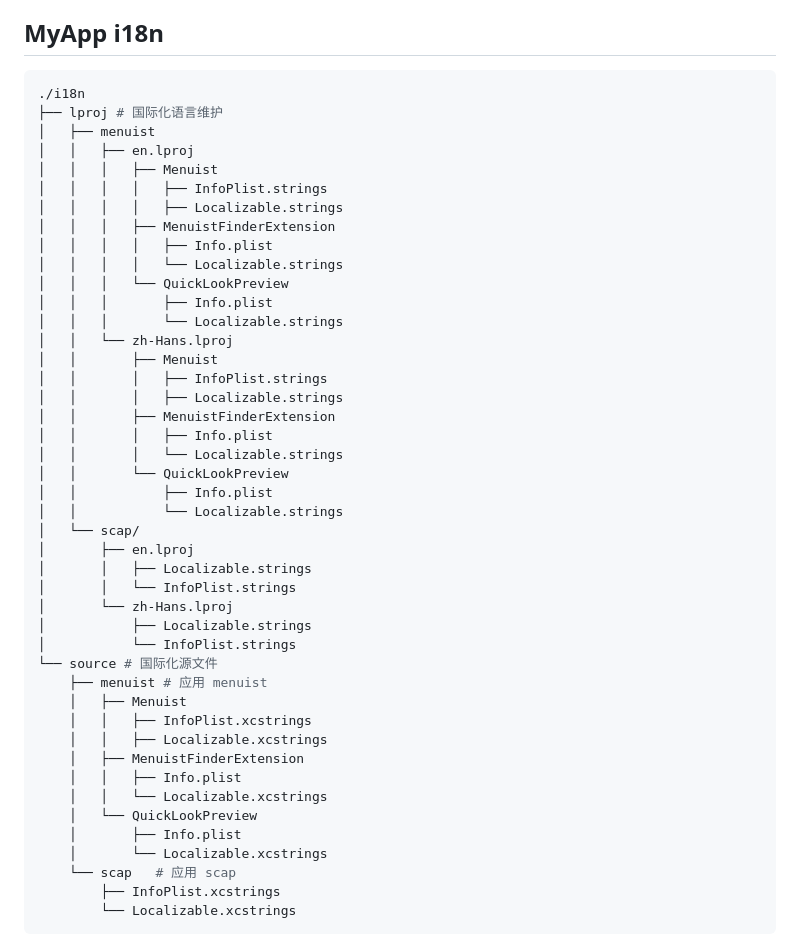
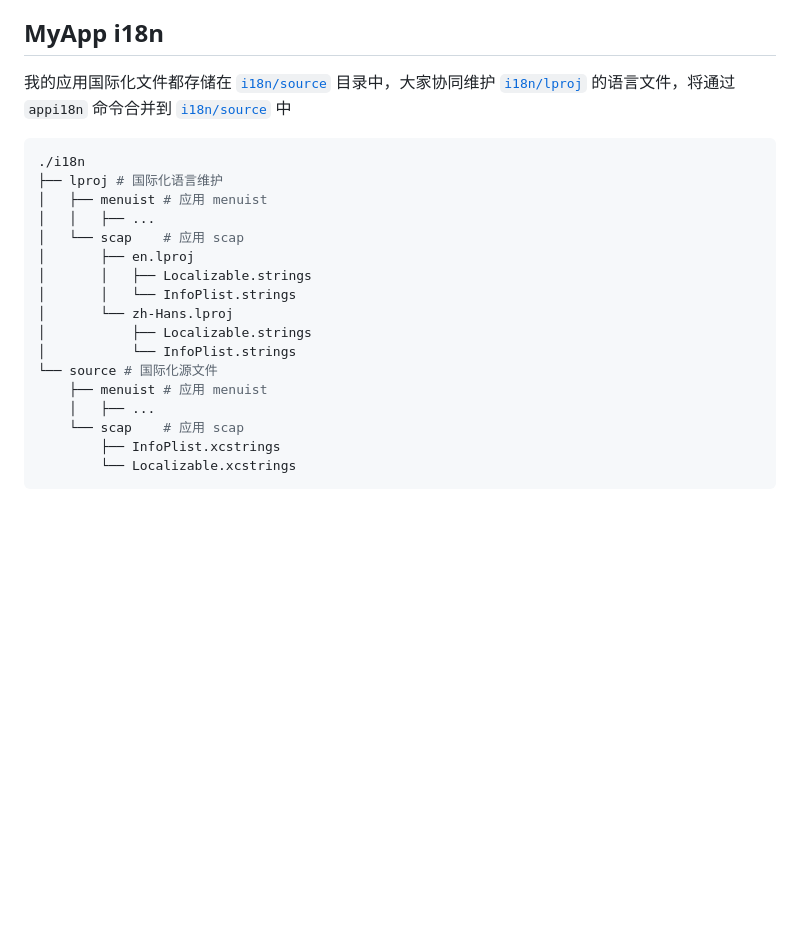
Before and after one commit to jaywcjlove/app-i18n, a Markdown page: README.zh.md, the part around one of its changes. Rendered like a GitHub page; blank space fills up the shorter version.

Commit message:
doc: update document.

````diff
--- a/README.zh.md
+++ b/README.zh.md
@@ -46,31 +46,14 @@ App i18n
 
 ## MyApp i18n
 
+我的应用国际化文件都存储在 [`i18n/source`](./i18n/source/) 目录中，大家协同维护 [`i18n/lproj`](./i18n/lproj/) 的语言文件，将通过 `appi18n` 命令合并到 [`i18n/source`](./i18n/source/) 中
+
 ```shell
 ./i18n
 ├── lproj # 国际化语言维护
-│   ├── menuist
-│   │   ├── en.lproj
-│   │   │   ├── Menuist
-│   │   │   │   ├── InfoPlist.strings
-│   │   │   │   ├── Localizable.strings
-│   │   │   ├── MenuistFinderExtension
-│   │   │   │   ├── Info.plist
-│   │   │   │   └── Localizable.strings
-│   │   │   └── QuickLookPreview
-│   │   │       ├── Info.plist
-│   │   │       └── Localizable.strings
-│   │   └── zh-Hans.lproj
-│   │       ├── Menuist
-│   │       │   ├── InfoPlist.strings
-│   │       │   ├── Localizable.strings
-│   │       ├── MenuistFinderExtension
-│   │       │   ├── Info.plist
-│   │       │   └── Localizable.strings
-│   │       └── QuickLookPreview
-│   │           ├── Info.plist
-│   │           └── Localizable.strings
-│   └── scap/
+│   ├── menuist # 应用 menuist
+│   │   ├── ...
+│   └── scap    # 应用 scap
 │       ├── en.lproj
 │       │   ├── Localizable.strings
 │       │   └── InfoPlist.strings
@@ -79,16 +62,8 @@ App i18n
 │           └── InfoPlist.strings
 └── source # 国际化源文件
     ├── menuist # 应用 menuist
-    │   ├── Menuist
-    │   │   ├── InfoPlist.xcstrings
-    │   │   ├── Localizable.xcstrings
-    │   ├── MenuistFinderExtension
-    │   │   ├── Info.plist
-    │   │   └── Localizable.xcstrings
-    │   └── QuickLookPreview
-    │       ├── Info.plist
-    │       └── Localizable.xcstrings
-    └── scap   # 应用 scap
+    │   ├── ...
+    └── scap    # 应用 scap
         ├── InfoPlist.xcstrings
         └── Localizable.xcstrings
 ```
````
Also changed, not shown: other parts of README.zh.md (+1 -1 lines), README.md (+9 -7 lines).
